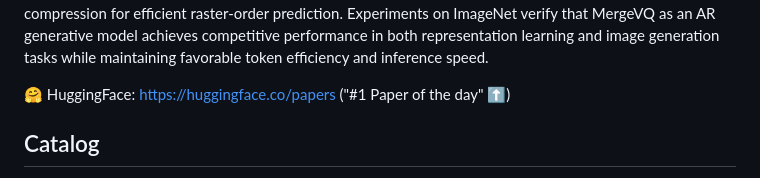
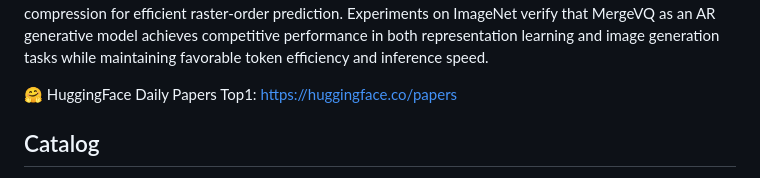
Before and after one commit to ApexGen-X/MergeVQ, a Markdown page: README.md, the part around the change. GitHub-like rendering.

```diff
--- a/README.md
+++ b/README.md
@@ -29,7 +29,7 @@ Masked Image Modeling (MIM) with Vector Quantization (VQ) has achieved great suc
 To push the limits of this paradigm, we propose MergeVQ, which incorporates token merging techniques into VQ-based autoregressive generative models to bridge the gap between visual generation and representation learning in a unified architecture. During pre-training, MergeVQ decouples top-k semantics from latent space with a token merge module after self-attention blocks in the encoder for subsequent Look-up Free Quantization (LFQ) and global alignment and recovers their fine-grained details through cross-attention in the decoder for reconstruction. As for the second-stage generation, we introduce MergeAR, which performs KV Cache compression for efficient raster-order prediction.
 Experiments on ImageNet verify that MergeVQ as an AR generative model achieves competitive performance in both representation learning and image generation tasks while maintaining favorable token efficiency and inference speed.
 
-🤗 HuggingFace: [https://huggingface.co/papers](https://huggingface.co/papers/2504.00999) ("#1 Paper of the day" ⬆️)
+🤗 HuggingFace Daily Papers Top1: [https://huggingface.co/papers](https://huggingface.co/papers/2504.00999)
 ## Catalog
 
 We plan to release implementations of MergeVQ in a few months (before CVPR2025 taking place). Please watch us for the latest release and welcome to open issues for discussion!
```
